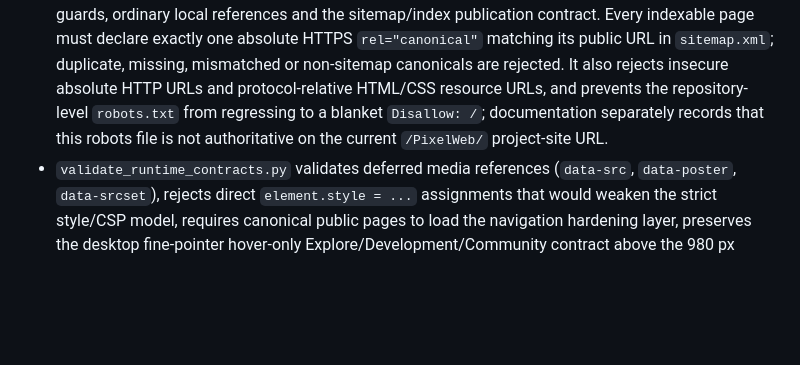
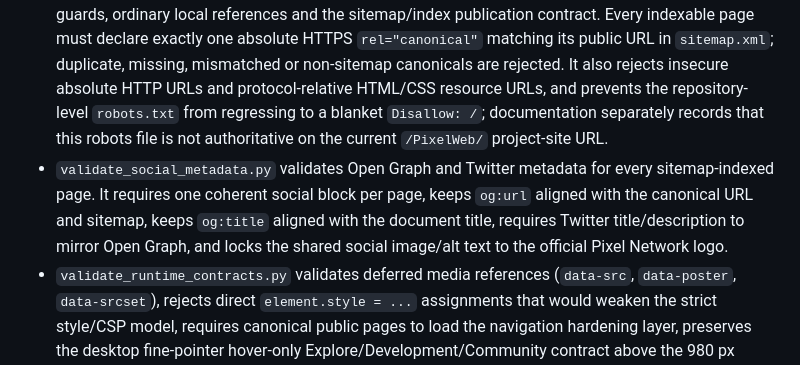
Before and after one commit to xKlezee/PixelWeb, a Markdown page: scripts/README.md, the part around the change. Rendered like a GitHub page; blank space fills up the shorter version.

Commit message:
Document social metadata validation

```diff
--- a/scripts/README.md
+++ b/scripts/README.md
@@ -2,6 +2,7 @@
 
 - `security_scan.py` scans committed text files for common secret material without requiring external dependencies.
 - `validate_site.py` checks top-level HTML integrity, CSP/transport policy, canonical-data publication guards, ordinary local references and the sitemap/index publication contract. Every indexable page must declare exactly one absolute HTTPS `rel="canonical"` matching its public URL in `sitemap.xml`; duplicate, missing, mismatched or non-sitemap canonicals are rejected. It also rejects insecure absolute HTTP URLs and protocol-relative HTML/CSS resource URLs, and prevents the repository-level `robots.txt` from regressing to a blanket `Disallow: /`; documentation separately records that this robots file is not authoritative on the current `/PixelWeb/` project-site URL.
+- `validate_social_metadata.py` validates Open Graph and Twitter metadata for every sitemap-indexed page. It requires one coherent social block per page, keeps `og:url` aligned with the canonical URL and sitemap, keeps `og:title` aligned with the document title, requires Twitter title/description to mirror Open Graph, and locks the shared social image/alt text to the official Pixel Network logo.
 - `validate_runtime_contracts.py` validates deferred media references (`data-src`, `data-poster`, `data-srcset`), rejects direct `element.style = ...` assignments that would weaken the strict style/CSP model, requires canonical public pages to load the navigation hardening layer, preserves the desktop fine-pointer hover-only Explore/Development/Community contract above the 980 px mobile breakpoint, requires every detailed `guide-*.html` fallback navbar to mark exactly `guides.html` as `aria-current="page"`, rejects any local same-page or cross-page fragment link whose target `id` does not exist in the destination top-level HTML document, and requires the main `guides.html` library to contain exactly one primary `data-guide-entry` for every detailed `guide-*.html` page with no duplicate or orphan entries.
 - `validate_accessibility.py` checks baseline document structure: language, viewport, non-empty titles, exactly one `<main>`, descriptions on indexable pages, explicit `alt` attributes on images, accessible naming for visible `input`/`textarea` controls through an associated `<label>`, `aria-label` or valid `aria-labelledby` reference, and explicit valid `scope` semantics on every table header cell.
 - `validate_player_facing_copy.py` rejects known repository-test, database-path, wiring, deployment and implementation-only phrases from browser-public root HTML/JavaScript and public data files while deliberately allowing legitimate evidence labels, formulas, stat keys and player commands.
```
